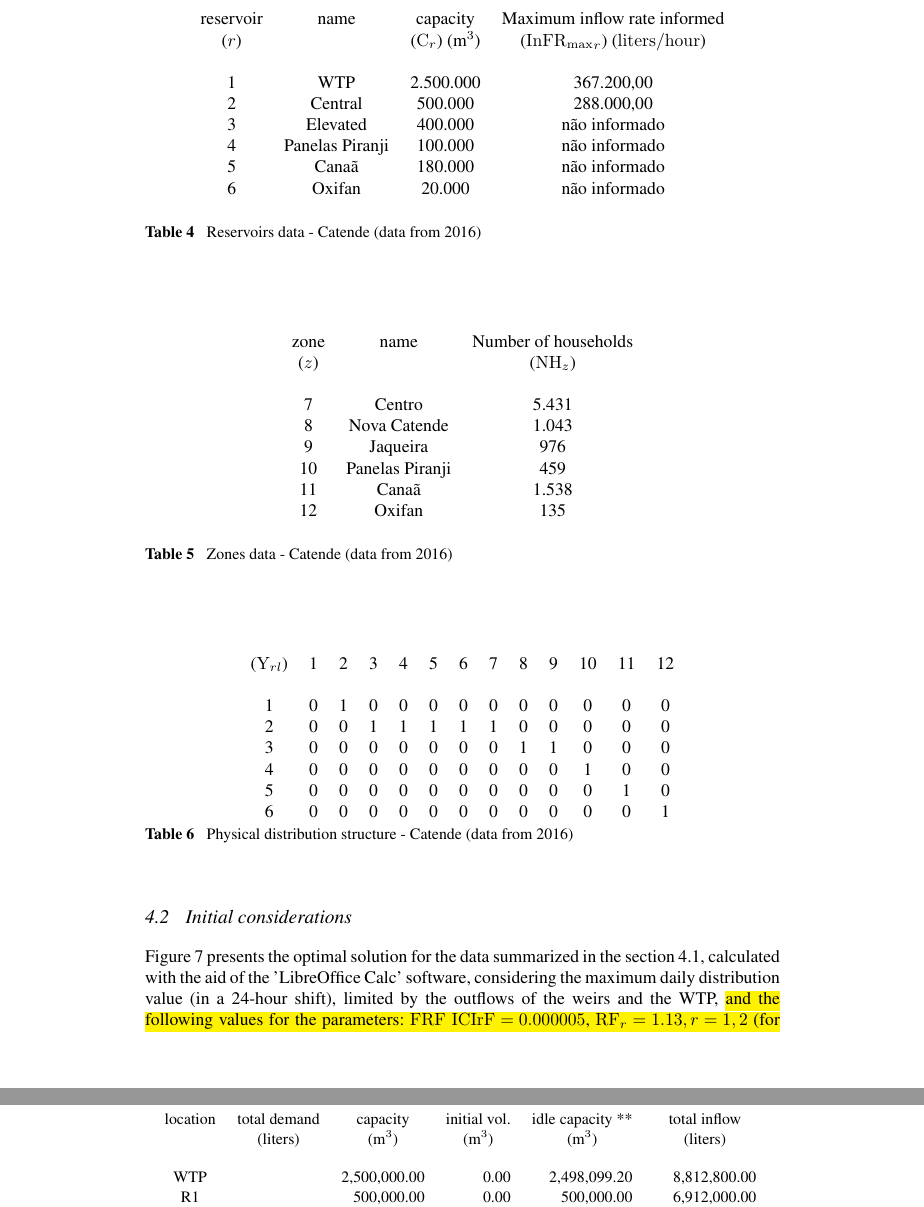
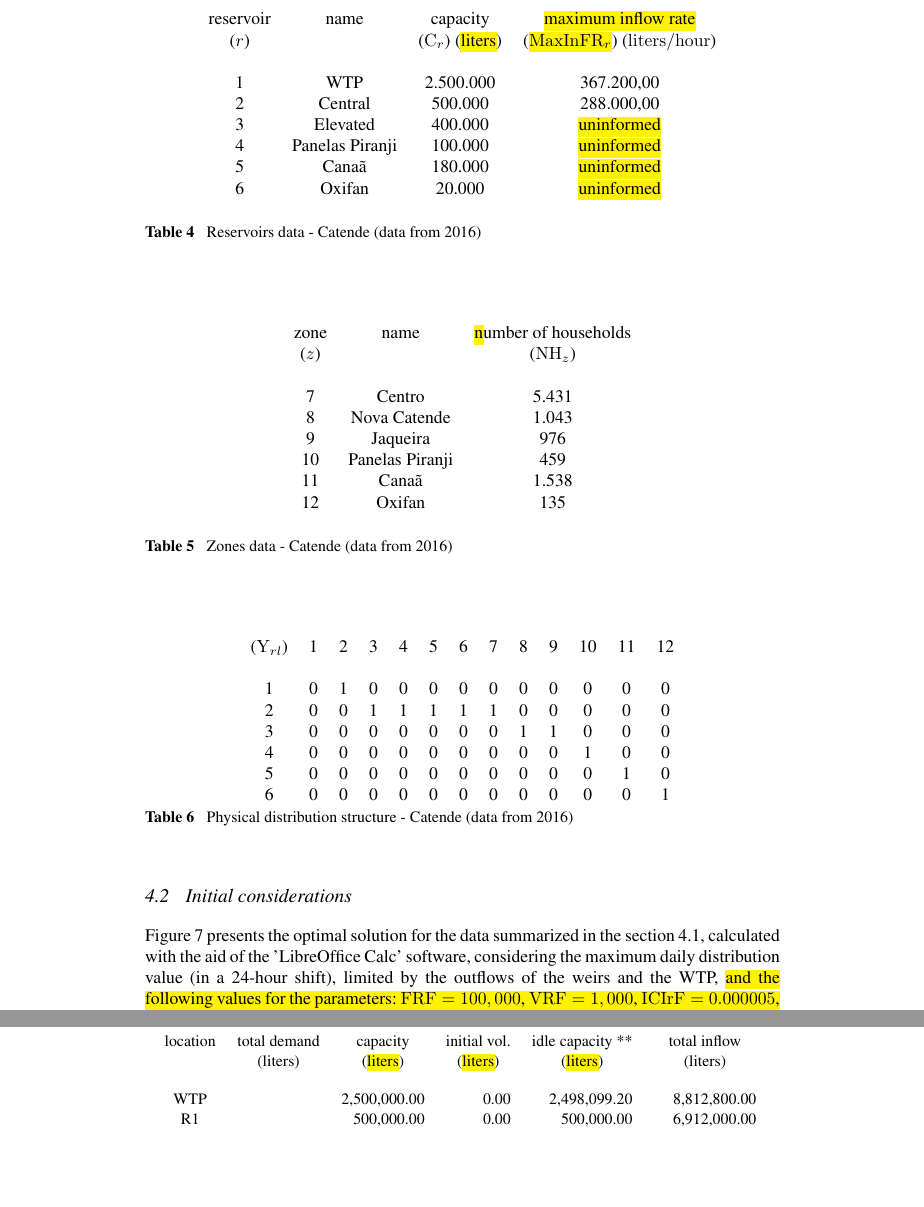
Before and after one commit to tbfraga/project-elaboration-of-water-distribution-schedules-in-periods-of-scarcity, a LaTeX document (paper/(2022)fragaEtAl.tex): two parts of pages 12 and 16 of 21 before the commit and two parts of pages 12 and 15 of 21 after it, joined at a grey line, cut so that both start at the same text, the shorter picture padded with empty space. Compiled offline with pdfLaTeX.

Commit message:
updating files

```diff
--- a/paper/(2022)fragaEtAl.tex
+++ b/paper/(2022)fragaEtAl.tex
@@ -445,15 +445,15 @@ Tables \ref{tab:weirsCatende}, \ref{tab:reservoirsCatende}, \ref{tab:zonesCatend
 \begin{table}[H]
 \begin{center}
 	\begin{tabular}{ c  c  c  c }
-		reservoir      & name              & capacity                       & Maximum inflow rate informed    \\
-		($r$)          &             	   &  ($\mathrm{C}_{r}$) (m$^3$)    &  ($\mathrm{InFR_{max}}_{r}$) ($\mathrm{liters/hour}$) \\
+		reservoir      & name              & capacity                       & \hl{maximum inflow rate}    \\
+		($r$)          &             	   &  ($\mathrm{C}_{r}$) (\hl{liters})    &  (\hl{$\mathrm{MaxInFR}_{r}$}) ($\mathrm{liters/hour}$) \\
 		\\
 		1              & WTP               & 2.500.000            &  367.200,00   \\
-		2              & Central           &   500.000 			  &  288.000,00   \\
-		3              & Elevated          &   400.000            & não informado \\
-		4              & Panelas Piranji   &   100.000            & não informado \\
-		5              & Canaã             &   180.000            & não informado \\
-		6              & Oxifan            &    20.000            & não informado \\
+		2              & Central           &   500.000 		&  288.000,00   \\
+		3              & Elevated          &   400.000            & \hl{uninformed} \\
+		4              & Panelas Piranji   &   100.000            & \hl{uninformed} \\
+		5              & Canaã             &   180.000            & \hl{uninformed} \\
+		6              & Oxifan            &    20.000            & \hl{uninformed} \\
 		\\
 	\end{tabular}
 \caption{Reservoirs data - Catende (data from 2016)}
@@ -464,7 +464,7 @@ Tables \ref{tab:weirsCatende}, \ref{tab:reservoirsCatende}, \ref{tab:zonesCatend
 \begin{table}[H]
 \begin{center}
 	\begin{tabular}{ c  c  c }
-		zone          & name         & Number of households \\
+		zone          & name         & \hl{n}umber of households \\
 		($z$)          &              & ($\mathrm{NH}_{z}$)   \\
 		                                               \\
 		7              & Centro           & 5.431 \\
@@ -501,7 +501,7 @@ Tables \ref{tab:weirsCatende}, \ref{tab:reservoirsCatende}, \ref{tab:zonesCatend
 \subsection{Initial considerations}
 \label{sec:initialConsiderations}
 
-Figure \ref{fig:evalOptimalValues} presents the optimal solution for the data summarized in the section \ref{sec:data}, calculated with the aid of the 'LibreOffice Calc' software, considering the maximum daily distribution value (in a 24-hour shift), limited by the outflows of the weirs and the WTP,  \hl{and the following values for the parameters: $\mathrm{FRF}$ $\mathrm{ICIrF} = 0.000005$,  $\mathrm{RF}_r = 1.13, r=1,2$ (for the WTP and the Central Reservoir);  $\mathrm{RF}_r = 1.12,  \forall r | r \neq 1,2$ (for the other reservoirs); and $\mathrm{RF}_z =1.00, \forall z$ (for the zones)} (case 01).
+Figure \ref{fig:evalOptimalValues} presents the optimal solution for the data summarized in the section \ref{sec:data}, calculated with the aid of the 'LibreOffice Calc' software, considering the maximum daily distribution value (in a 24-hour shift), limited by the outflows of the weirs and the WTP,  \hl{and the following values for the parameters: $\mathrm{FRF}= 100,000$, $\mathrm{VRF}= 1,000$,  $\mathrm{ICIrF} = 0.000005$,  $\mathrm{RF}_r = 1.13, r=1,2$;  $\mathrm{RF}_r = 1.12,  \forall r | r \neq 1,2$; and $\mathrm{RF}_z =1.00, \forall z$} (case 01).
 
 \begin{figure}[h]
 	\begin{center}
@@ -545,9 +545,9 @@ After performing the calculations shown in Figure \ref{fig:evalOptimalValues}, w
 \begin{small}
 	\begin{tabular}{ c r r r r r }
 		location & \multicolumn{1}{c}{total demand}      & \multicolumn{1}{c}{capacity} & \multicolumn{1}{c}{initial vol.} & \multicolumn{1}{c}{idle capacity **} & \multicolumn{1}{c}{total inflow}  \\
-		      & \multicolumn{1}{c}{(liters)} & \multicolumn{1}{c}{(m$^3$)}   & \multicolumn{1}{c}{(m$^3$)}     &  \multicolumn{1}{c}{(m$^3$)}   &  \multicolumn{1}{c}{(liters)}               \\
+		      & \multicolumn{1}{c}{(liters)} & \multicolumn{1}{c}{(\hl{liters})}   & \multicolumn{1}{c}{(\hl{liters})}     &  \multicolumn{1}{c}{(\hl{liters})}   &  \multicolumn{1}{c}{(liters)}               \\
 		\\
-		WTP   &              & 2,500,000.00 & 0.00 &  2498,099.20 & 8,812,800.00 \\
+		WTP   &              & 2,500,000.00 & 0.00 &  2,498,099.20 & 8,812,800.00 \\
 		R1    &              &   500,000.00 & 0.00 &    500,000.00 & 6,912,000.00 \\
 		R2    &              &   400,000.00 & 0.00 &    400,000.00 & 1,456,410.77 \\
 		R3    &              &   100,000.00 & 0.00 &    100,000.00 &   331,100.81 \\
```
Also changed, not shown: paper/(2022)fragaEtAl.pdf, paper/figures/evalCase01.png, paper/(2022)fragaEtAl.tex (14 more changed lines), 1 other file.
